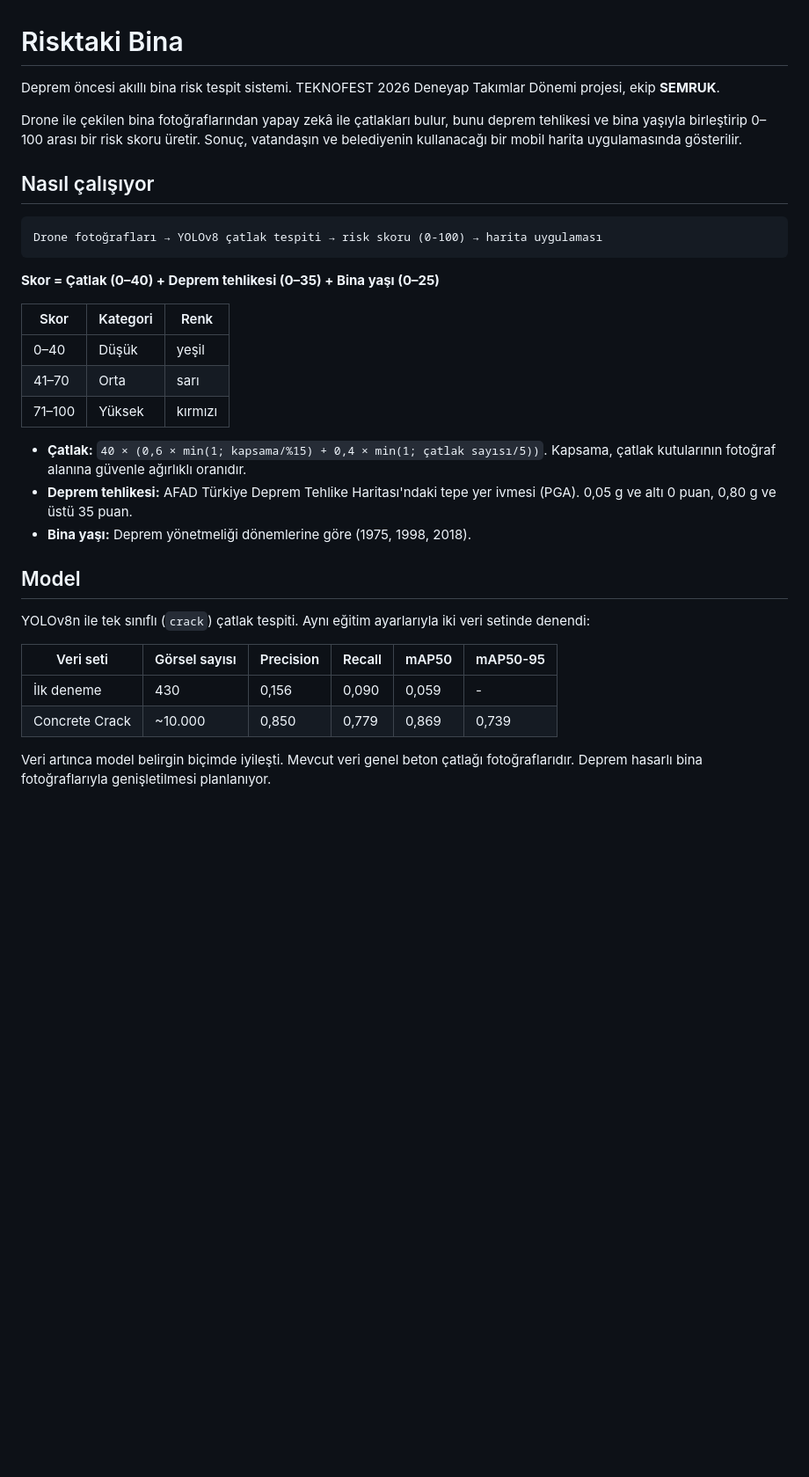
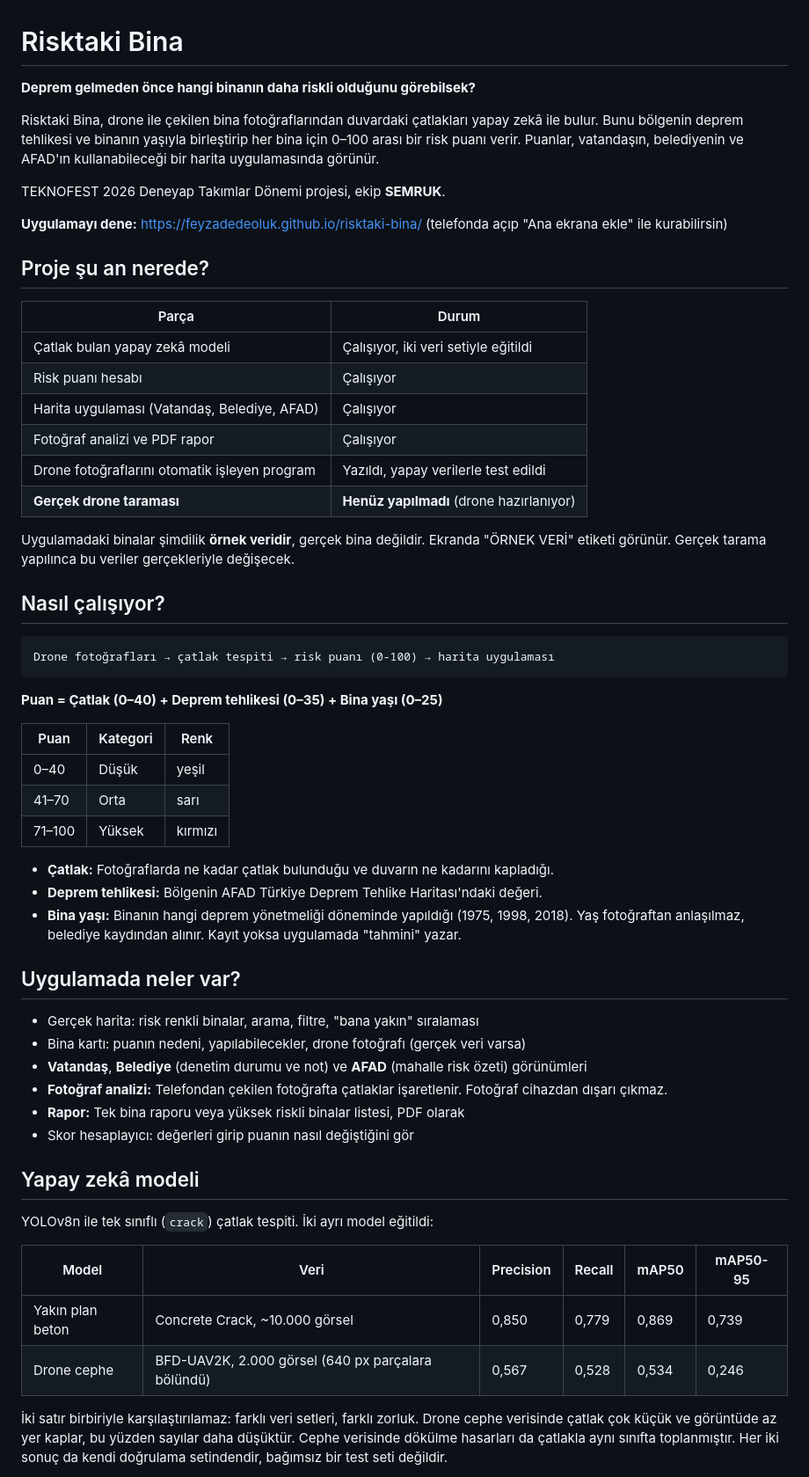
Before and after one commit to FeyzaDedeoluk/risktaki-bina, a Markdown page: README.md, the part around one of its changes. Shown at 88% size. Drawn GitHub-style; blank space fills up the shorter version.

````diff
--- a/README.md
+++ b/README.md
@@ -1,35 +1,61 @@
 # Risktaki Bina
 
-Deprem öncesi akıllı bina risk tespit sistemi. TEKNOFEST 2026 Deneyap Takımlar Dönemi projesi, ekip **SEMRUK**.
+**Deprem gelmeden önce hangi binanın daha riskli olduğunu görebilsek?**
 
-Drone ile çekilen bina fotoğraflarından yapay zekâ ile çatlakları bulur, bunu deprem tehlikesi ve bina yaşıyla birleştirip 0–100 arası bir risk skoru üretir. Sonuç, vatandaşın ve belediyenin kullanacağı bir mobil harita uygulamasında gösterilir.
+Risktaki Bina, drone ile çekilen bina fotoğraflarından duvardaki çatlakları yapay zekâ ile bulur. Bunu bölgenin deprem tehlikesi ve binanın yaşıyla birleştirip her bina için 0–100 arası bir risk puanı verir. Puanlar, vatandaşın, belediyenin ve AFAD'ın kullanabileceği bir harita uygulamasında görünür.
 
-## Nasıl çalışıyor
+TEKNOFEST 2026 Deneyap Takımlar Dönemi projesi, ekip **SEMRUK**.
+
+**Uygulamayı dene:** https://feyzadedeoluk.github.io/risktaki-bina/ (telefonda açıp "Ana ekrana ekle" ile kurabilirsin)
+
+## Proje şu an nerede?
+
+| Parça | Durum |
+|---|---|
+| Çatlak bulan yapay zekâ modeli | Çalışıyor, iki veri setiyle eğitildi |
+| Risk puanı hesabı | Çalışıyor |
+| Harita uygulaması (Vatandaş, Belediye, AFAD) | Çalışıyor |
+| Fotoğraf analizi ve PDF rapor | Çalışıyor |
+| Drone fotoğraflarını otomatik işleyen program | Yazıldı, yapay verilerle test edildi |
+| **Gerçek drone taraması** | **Henüz yapılmadı** (drone hazırlanıyor) |
+
+Uygulamadaki binalar şimdilik **örnek veridir**, gerçek bina değildir. Ekranda "ÖRNEK VERİ" etiketi görünür. Gerçek tarama yapılınca bu veriler gerçekleriyle değişecek.
+
+## Nasıl çalışıyor?
 
 ```
-Drone fotoğrafları → YOLOv8 çatlak tespiti → risk skoru (0-100) → harita uygulaması
+Drone fotoğrafları → çatlak tespiti → risk puanı (0-100) → harita uygulaması
 ```
 
-**Skor = Çatlak (0–40) + Deprem tehlikesi (0–35) + Bina yaşı (0–25)**
+**Puan = Çatlak (0–40) + Deprem tehlikesi (0–35) + Bina yaşı (0–25)**
 
-| Skor | Kategori | Renk |
+| Puan | Kategori | Renk |
 |---|---|---|
 | 0–40 | Düşük | yeşil |
 | 41–70 | Orta | sarı |
 | 71–100 | Yüksek | kırmızı |
 
-- **Çatlak:** `40 × (0,6 × min(1; kapsama/%15) + 0,4 × min(1; çatlak sayısı/5))`. Kapsama, çatlak kutularının fotoğraf alanına güvenle ağırlıklı oranıdır.
-- **Deprem tehlikesi:** AFAD Türkiye Deprem Tehlike Haritası'ndaki tepe yer ivmesi (PGA). 0,05 g ve altı 0 puan, 0,80 g ve üstü 35 puan.
-- **Bina yaşı:** Deprem yönetmeliği dönemlerine göre (1975, 1998, 2018).
+- **Çatlak:** Fotoğraflarda ne kadar çatlak bulunduğu ve duvarın ne kadarını kapladığı.
+- **Deprem tehlikesi:** Bölgenin AFAD Türkiye Deprem Tehlike Haritası'ndaki değeri.
+- **Bina yaşı:** Binanın hangi deprem yönetmeliği döneminde yapıldığı (1975, 1998, 2018). Yaş fotoğraftan anlaşılmaz, belediye kaydından alınır. Kayıt yoksa uygulamada "tahmini" yazar.
 
-## Model
+## Uygulamada neler var?
 
-YOLOv8n ile tek sınıflı (`crack`) çatlak tespiti. Aynı eğitim ayarlarıyla iki veri setinde denendi:
+- Gerçek harita: risk renkli binalar, arama, filtre, "bana yakın" sıralaması
+- Bina kartı: puanın nedeni, yapılabilecekler, drone fotoğrafı (gerçek veri varsa)
+- **Vatandaş**, **Belediye** (denetim durumu ve not) ve **AFAD** (mahalle risk özeti) görünümleri
+- **Fotoğraf analizi:** Telefondan çekilen fotoğrafta çatlaklar işaretlenir. Fotoğraf cihazdan dışarı çıkmaz.
+- **Rapor:** Tek bina raporu veya yüksek riskli binalar listesi, PDF olarak
+- Skor hesaplayıcı: değerleri girip puanın nasıl değiştiğini gör
 
-| Veri seti | Görsel sayısı | Precision | Recall | mAP50 | mAP50-95 |
+## Yapay zekâ modeli
+
+YOLOv8n ile tek sınıflı (`crack`) çatlak tespiti. İki ayrı model eğitildi:
+
+| Model | Veri | Precision | Recall | mAP50 | mAP50-95 |
 |---|---|---|---|---|---|
-| İlk deneme | 430 | 0,156 | 0,090 | 0,059 | - |
-| Concrete Crack | ~10.000 | 0,850 | 0,779 | 0,869 | 0,739 |
+| Yakın plan beton | Concrete Crack, ~10.000 görsel | 0,850 | 0,779 | 0,869 | 0,739 |
+| Drone cephe | BFD-UAV2K, 2.000 görsel (640 px parçalara bölündü) | 0,567 | 0,528 | 0,534 | 0,246 |
 
-Veri artınca model belirgin biçimde iyileşti. Mevcut veri genel beton çatlağı fotoğraflarıdır. Deprem hasarlı bina fotoğraflarıyla genişletilmesi planlanıyor.
+İki satır birbiriyle karşılaştırılamaz: farklı veri setleri, farklı zorluk. Drone cephe verisinde çatlak çok küçük ve görüntüde az yer kaplar, bu yüzden sayılar daha düşüktür. Cephe verisinde dökülme hasarları da çatlakla aynı sınıfta toplanmıştır. Her iki sonuç da kendi doğrulama setindendir, bağımsız bir test seti değildir.
 
````
Also changed, not shown: other parts of README.md (+39 -35 lines).
